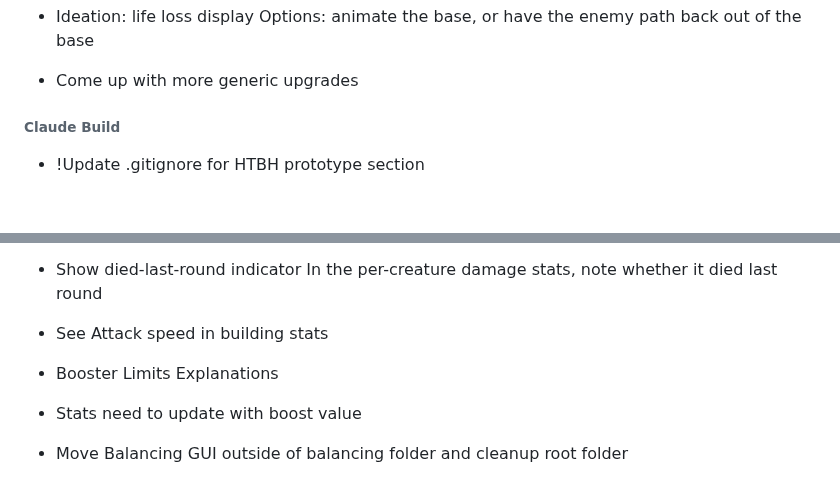
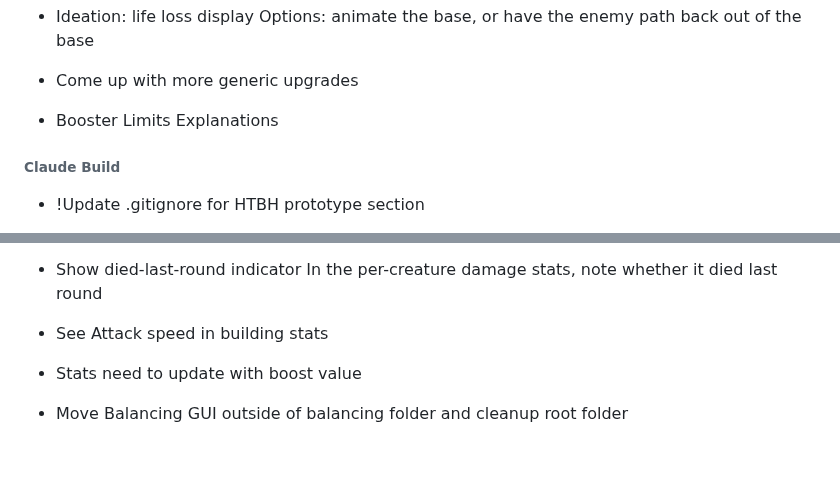
Before and after one commit to SeraphinHesse/secondbrain, a Markdown page: ToDo.md, 2 parts joined by grey strips. Rendered like a GitHub page; blank space fills up the shorter version.

```diff
--- a/ToDo.md
+++ b/ToDo.md
@@ -61,6 +62,7 @@
 * Ideation: life loss display
   Options: animate the base, or have the enemy path back out of the base
 * Come up with more generic upgrades
+* Booster Limits Explanations
 
 
 
@@ -112,7 +114,6 @@ this should be toggleable in balancing gui
 * Show died-last-round indicator
   In the per-creature damage stats, note whether it died last round
 * See Attack speed in building stats
-* Booster Limits Explanations
 * Stats need to update with boost value
 * Move Balancing GUI outside of balancing folder and cleanup root folder
 * Boost building range visual representation
```
Also changed, not shown: other parts of ToDo.md (+5 -4 lines).
